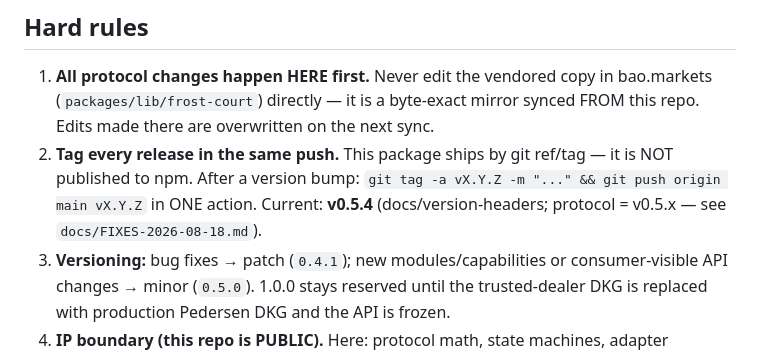
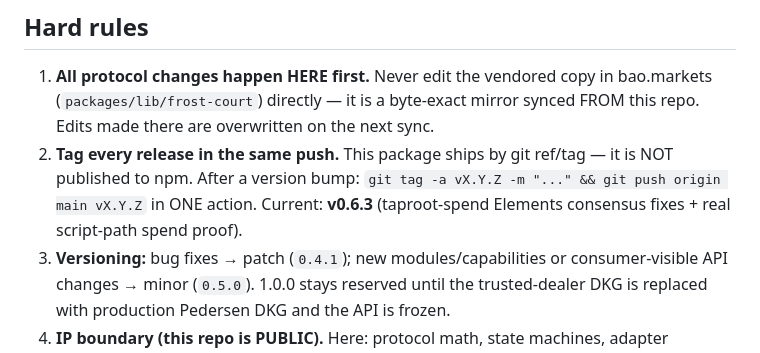
Before and after one commit to baocommunity/bao-court, a Markdown page: AGENTS.md, the part around the change. Drawn GitHub-style.

Commit message:
docs(agents): current release is v0.6.3 (#11)

```diff
--- a/AGENTS.md
+++ b/AGENTS.md
@@ -18,7 +18,7 @@ escrow), and the protocol paper (`docs/FROST_COURT_ORACLE_PAPER.md`).
 2. **Tag every release in the same push.** This package ships by git
    ref/tag — it is NOT published to npm. After a version bump:
    `git tag -a vX.Y.Z -m "..." && git push origin main vX.Y.Z` in ONE
-   action. Current: **v0.5.4** (docs/version-headers; protocol = v0.5.x — see `docs/FIXES-2026-08-18.md`).
+   action. Current: **v0.6.3** (taproot-spend Elements consensus fixes + real script-path spend proof).
 3. **Versioning:** bug fixes → patch (`0.4.1`); new modules/capabilities or
    consumer-visible API changes → minor (`0.5.0`). 1.0.0 stays reserved
    until the trusted-dealer DKG is replaced with production Pedersen DKG
```
